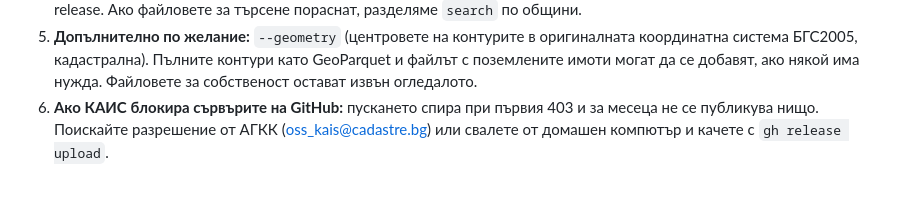
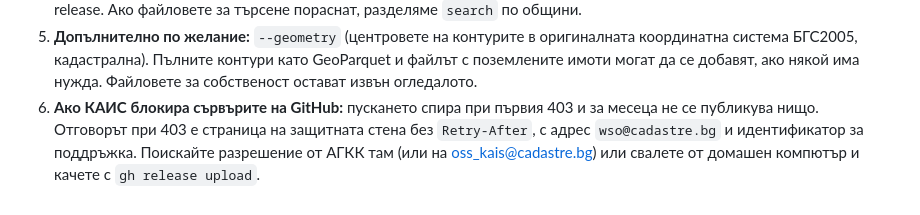
Before and after one commit to Rippanda12/kais-opendata-mirror, a Markdown page: README.bg.md, the part around the change. Rendered like a GitHub page.

Commit message:
README: как изглежда 403 от КАИС

```diff
--- a/README.bg.md
+++ b/README.bg.md
@@ -180,5 +180,5 @@ python -m venv .venv && .venv/bin/pip install -e ".[test]"
    система БГС2005, кадастрална). Пълните контури като GeoParquet и файлът с поземлените имоти могат
    да се добавят, ако някой има нужда. Файловете за собственост остават извън огледалото.
 6. **Ако КАИС блокира сървърите на GitHub:** пускането спира при първия 403 и за месеца не се
-   публикува нищо. Поискайте разрешение от АГКК (oss_kais@cadastre.bg) или свалете от домашен
+   публикува нищо. Отговорът при 403 е страница на защитната стена без `Retry-After`, с адрес `wso@cadastre.bg` и идентификатор за поддръжка. Поискайте разрешение от АГКК там (или на oss_kais@cadastre.bg) или свалете от домашен
    компютър и качете с `gh release upload`.
```
Also changed, not shown: README.md (+1 -1 lines).
